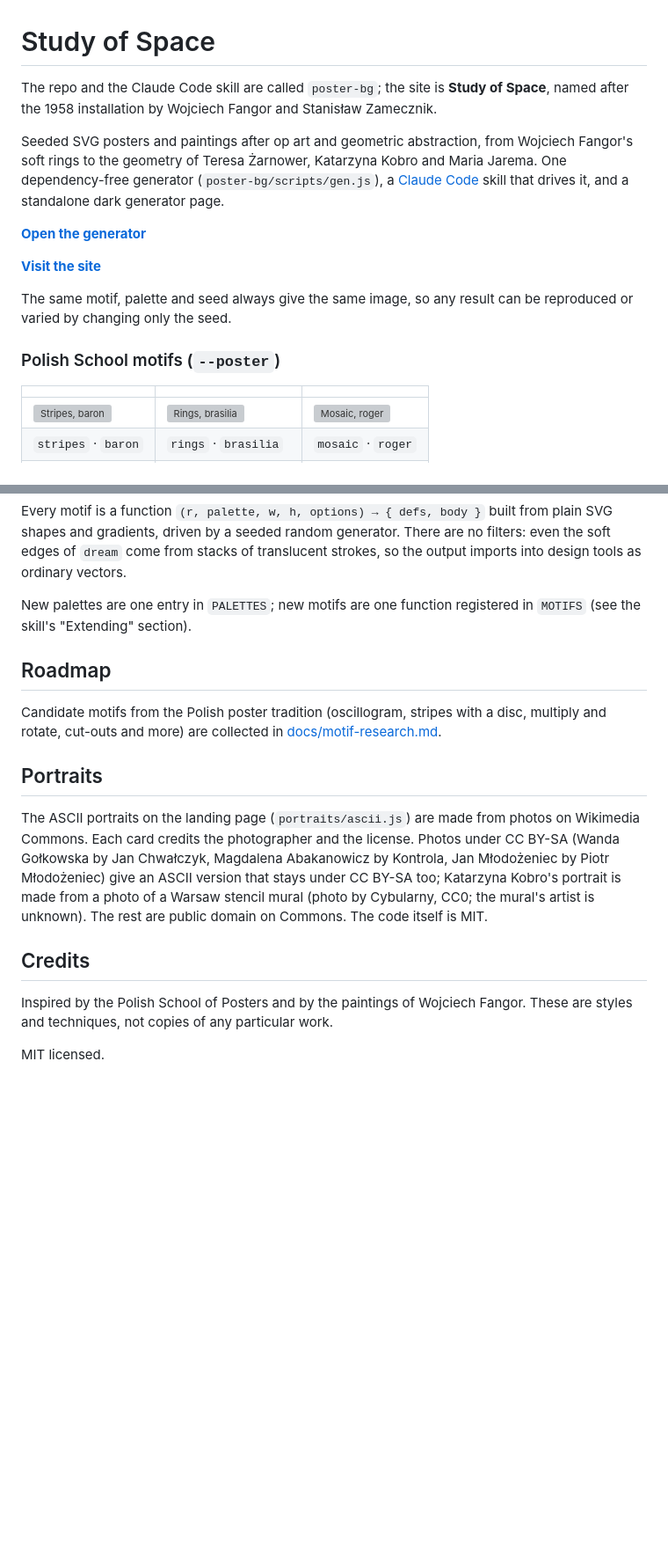
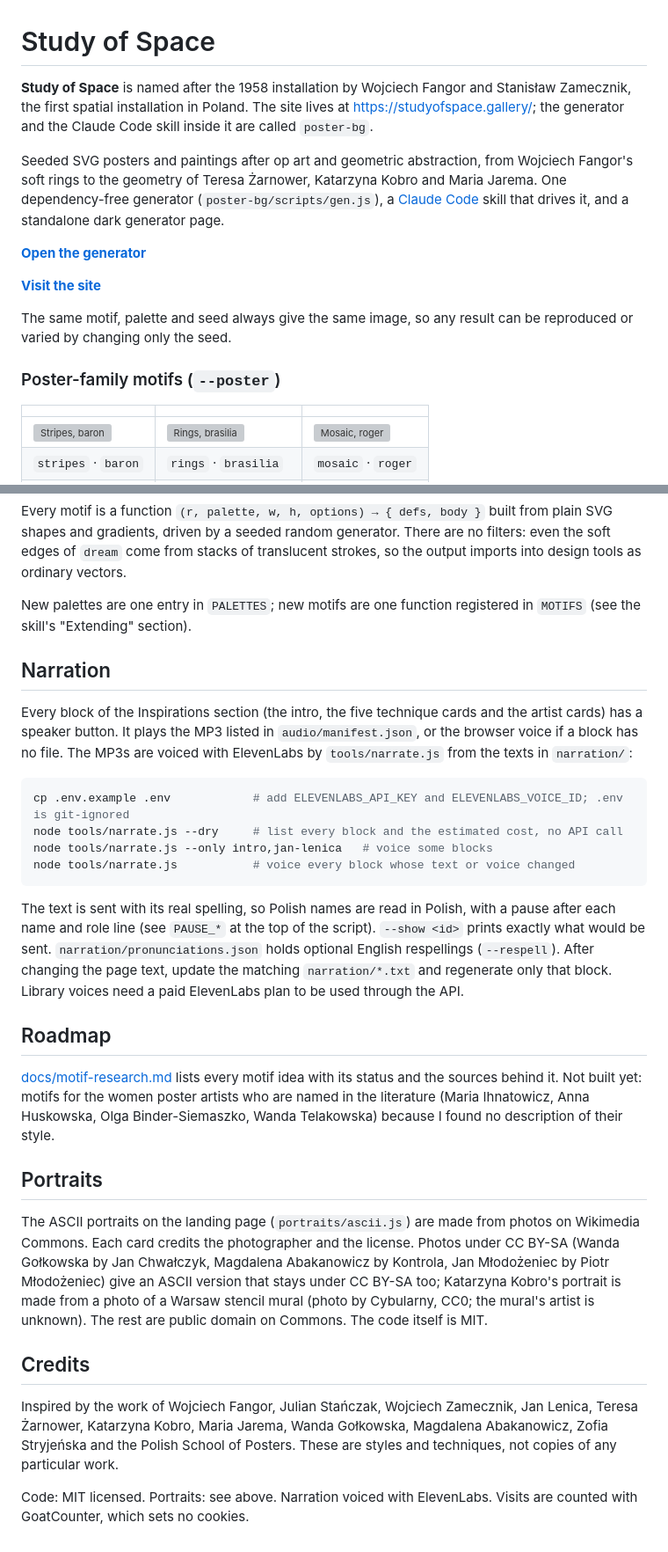
Before and after one commit to dawidw/poster-bg, a Markdown page: README.md, 2 parts joined by grey strips. Shown at 88% size. Rendered like a GitHub page; blank space fills up the shorter version; grey boxes are pictures that could not be loaded.

Commit message:
README: repo name, narration section, size presets, updated roadmap and credits
Co-Authored-By: Claude Sonnet 5.5 <noreply@anthropic.com>

````diff
--- a/README.md
+++ b/README.md
@@ -1,6 +1,6 @@
 # Study of Space
 
-The repo and the Claude Code skill are called `poster-bg`; the site is **Study of Space**, named after the 1958 installation by Wojciech Fangor and Stanisław Zamecznik.
+**Study of Space** is named after the 1958 installation by Wojciech Fangor and Stanisław Zamecznik, the first spatial installation in Poland. The site lives at <https://studyofspace.gallery/>; the generator and the Claude Code skill inside it are called `poster-bg`.
 
 Seeded SVG posters and paintings after op art and geometric abstraction, from Wojciech Fangor's soft rings to the geometry of Teresa Żarnower, Katarzyna Kobro and Maria Jarema. One dependency-free generator (`poster-bg/scripts/gen.js`), a [Claude Code](https://claude.com/claude-code) skill that drives it, and a standalone dark generator page.
 
@@ -10,7 +10,7 @@ Seeded SVG posters and paintings after op art and geometric abstraction, from Wo
 
 The same motif, palette and seed always give the same image, so any result can be reproduced or varied by changing only the seed.
 
-### Polish School motifs (`--poster`)
+### Poster-family motifs (`--poster`)
 
 | | | |
 |---|---|---|
@@ -160,9 +160,22 @@ Every motif is a function `(r, palette, w, h, options) → { defs, body }` built
 
 New palettes are one entry in `PALETTES`; new motifs are one function registered in `MOTIFS` (see the skill's "Extending" section).
 
+## Narration
+
+Every block of the Inspirations section (the intro, the five technique cards and the artist cards) has a speaker button. It plays the MP3 listed in `audio/manifest.json`, or the browser voice if a block has no file. The MP3s are voiced with ElevenLabs by `tools/narrate.js` from the texts in `narration/`:
+
+```bash
+cp .env.example .env            # add ELEVENLABS_API_KEY and ELEVENLABS_VOICE_ID; .env is git-ignored
+node tools/narrate.js --dry     # list every block and the estimated cost, no API call
+node tools/narrate.js --only intro,jan-lenica   # voice some blocks
+node tools/narrate.js           # voice every block whose text or voice changed
+```
+
+The text is sent with its real spelling, so Polish names are read in Polish, with a pause after each name and role line (see `PAUSE_*` at the top of the script). `--show <id>` prints exactly what would be sent. `narration/pronunciations.json` holds optional English respellings (`--respell`). After changing the page text, update the matching `narration/*.txt` and regenerate only that block. Library voices need a paid ElevenLabs plan to be used through the API.
+
 ## Roadmap
 
-Candidate motifs from the Polish poster tradition (oscillogram, stripes with a disc, multiply and rotate, cut-outs and more) are collected in [docs/motif-research.md](docs/motif-research.md).
+[docs/motif-research.md](docs/motif-research.md) lists every motif idea with its status and the sources behind it. Not built yet: motifs for the women poster artists who are named in the literature (Maria Ihnatowicz, Anna Huskowska, Olga Binder-Siemaszko, Wanda Telakowska) because I found no description of their style.
 
 ## Portraits
 
@@ -170,6 +183,6 @@ The ASCII portraits on the landing page (`portraits/ascii.js`) are made from pho
 
 ## Credits
 
-Inspired by the Polish School of Posters and by the paintings of Wojciech Fangor. These are styles and techniques, not copies of any particular work.
+Inspired by the work of Wojciech Fangor, Julian Stańczak, Wojciech Zamecznik, Jan Lenica, Teresa Żarnower, Katarzyna Kobro, Maria Jarema, Wanda Gołkowska, Magdalena Abakanowicz, Zofia Stryjeńska and the Polish School of Posters. These are styles and techniques, not copies of any particular work.
 
-MIT licensed.
+Code: MIT licensed. Portraits: see above. Narration voiced with ElevenLabs. Visits are counted with GoatCounter, which sets no cookies.
````
Also changed, not shown: other parts of README.md (+1 -1 lines).
